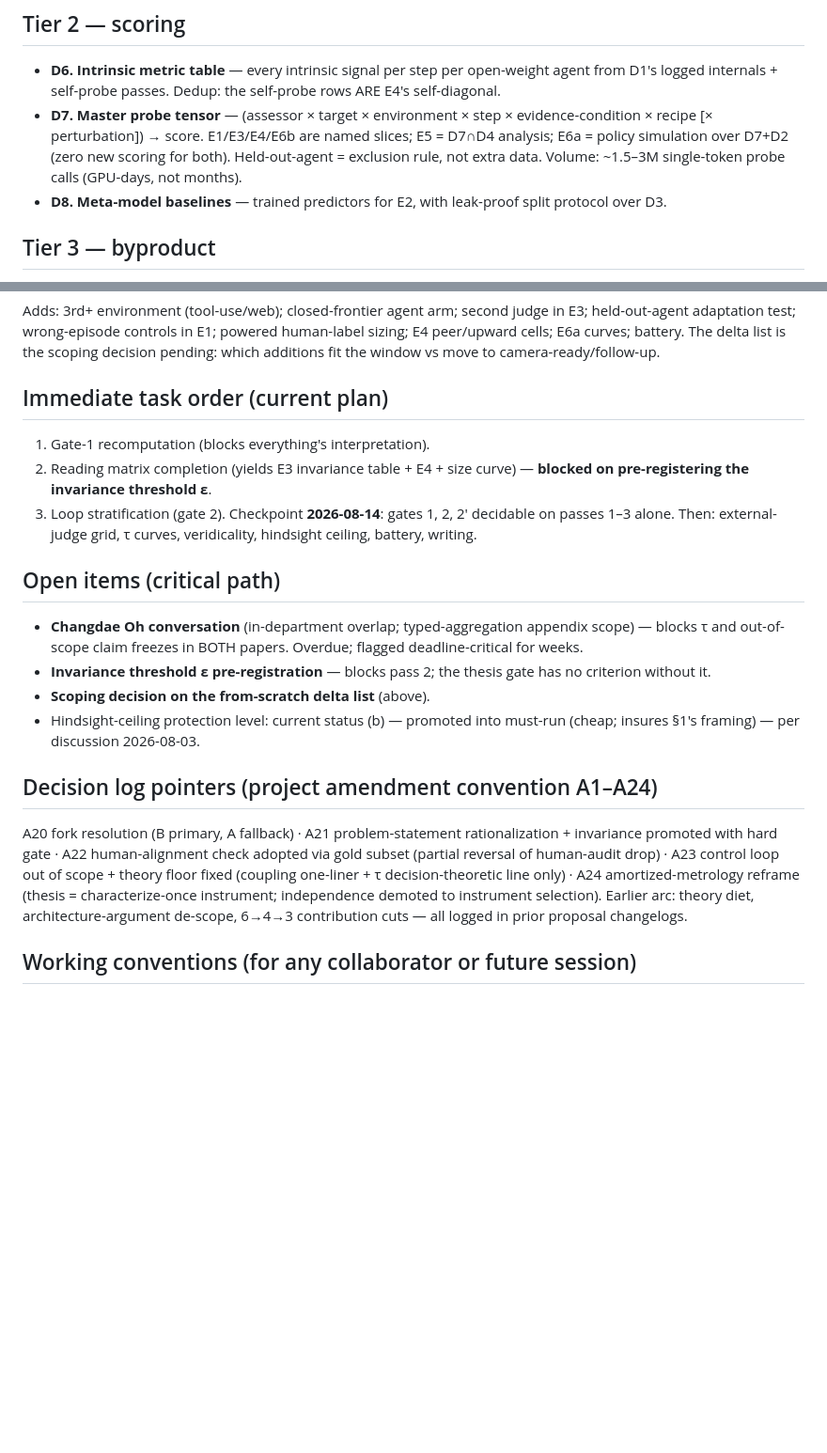
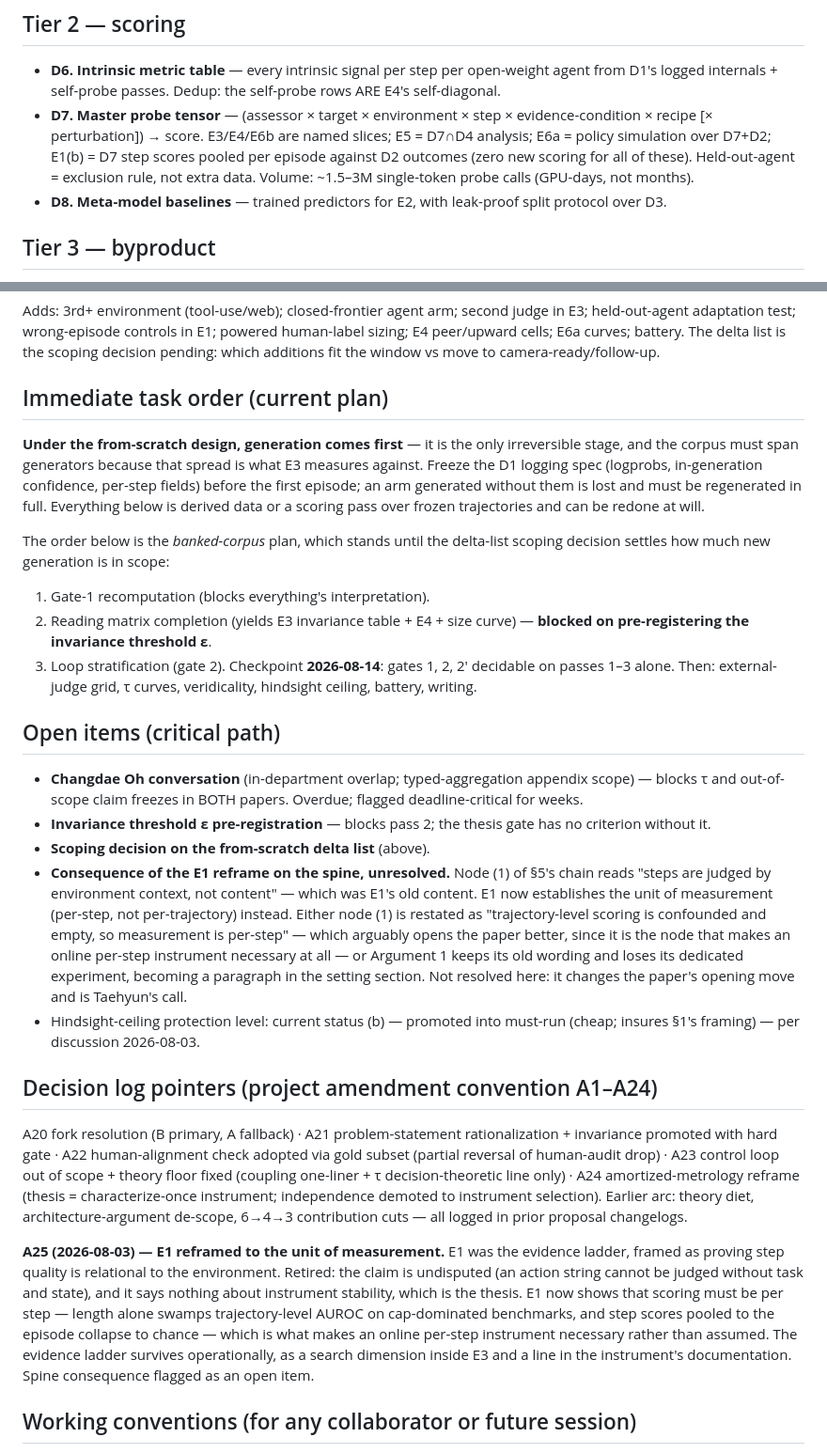
Before and after one commit to iamtaehyunpark/DACS-AUQ, a Markdown page: react_validation/docs/handoff_v1.md, 2 parts joined by grey strips. Shown at 94% size. Drawn GitHub-style; blank space fills up the shorter version.

```diff
--- a/react_validation/docs/handoff_v1.md
+++ b/react_validation/docs/handoff_v1.md
@@ -259,10 +320,11 @@ E5's re-verification.
   open-weight agent from D1's logged internals + self-probe passes.
   Dedup: the self-probe rows ARE E4's self-diagonal.
 - **D7. Master probe tensor** — (assessor × target × environment × step ×
-  evidence-condition × recipe [× perturbation]) → score. E1/E3/E4/E6b are
-  named slices; E5 = D7∩D4 analysis; E6a = policy simulation over D7+D2
-  (zero new scoring for both). Held-out-agent = exclusion rule, not extra
-  data. Volume: ~1.5–3M single-token probe calls (GPU-days, not months).
+  evidence-condition × recipe [× perturbation]) → score. E3/E4/E6b are named
+  slices; E5 = D7∩D4 analysis; E6a = policy simulation over D7+D2; E1(b) =
+  D7 step scores pooled per episode against D2 outcomes (zero new scoring for
+  all of these). Held-out-agent = exclusion rule, not extra data. Volume:
+  ~1.5–3M single-token probe calls (GPU-days, not months).
 - **D8. Meta-model baselines** — trained predictors for E2, with leak-proof
   split protocol over D3.
 
@@ -372,6 +434,16 @@ window vs move to camera-ready/follow-up.
 
 ## Immediate task order (current plan)
 
+**Under the from-scratch design, generation comes first** — it is the only
+irreversible stage, and the corpus must span generators because that spread is
+what E3 measures against. Freeze the D1 logging spec (logprobs, in-generation
+confidence, per-step fields) before the first episode; an arm generated without
+them is lost and must be regenerated in full. Everything below is derived data
+or a scoring pass over frozen trajectories and can be redone at will.
+
+The order below is the *banked-corpus* plan, which stands until the delta-list
+scoping decision settles how much new generation is in scope:
+
 1. Gate-1 recomputation (blocks everything's interpretation).
 2. Reading matrix completion (yields E3 invariance table + E4 + size
    curve) — **blocked on pre-registering the invariance threshold ε**.
@@ -388,6 +460,16 @@ battery, writing.
 - **Invariance threshold ε pre-registration** — blocks pass 2; the thesis
   gate has no criterion without it.
 - **Scoping decision on the from-scratch delta list** (above).
+- **Consequence of the E1 reframe on the spine, unresolved.** Node (1) of
+  §5's chain reads "steps are judged by environment context, not content" —
+  which was E1's old content. E1 now establishes the unit of measurement
+  (per-step, not per-trajectory) instead. Either node (1) is restated as
+  "trajectory-level scoring is confounded and empty, so measurement is
+  per-step" — which arguably opens the paper better, since it is the node
+  that makes an online per-step instrument necessary at all — or Argument 1
+  keeps its old wording and loses its dedicated experiment, becoming a
+  paragraph in the setting section. Not resolved here: it changes the
+  paper's opening move and is Taehyun's call.
 - Hindsight-ceiling protection level: current status (b) — promoted into
   must-run (cheap; insures §1's framing) — per discussion 2026-08-03.
 
@@ -402,6 +484,17 @@ characterize-once instrument; independence demoted to instrument
 selection). Earlier arc: theory diet, architecture-argument de-scope,
 6→4→3 contribution cuts — all logged in prior proposal changelogs.
 
+**A25 (2026-08-03) — E1 reframed to the unit of measurement.** E1 was the
+evidence ladder, framed as proving step quality is relational to the
+environment. Retired: the claim is undisputed (an action string cannot be
+judged without task and state), and it says nothing about instrument
+stability, which is the thesis. E1 now shows that scoring must be per step —
+length alone swamps trajectory-level AUROC on cap-dominated benchmarks, and
+step scores pooled to the episode collapse to chance — which is what makes an
+online per-step instrument necessary rather than assumed. The evidence ladder
+survives operationally, as a search dimension inside E3 and a line in the
+instrument's documentation. Spine consequence flagged as an open item.
+
 ## Working conventions (for any collaborator or future session)
 
 Terse, structured, no flattery; final calls are Taehyun's — push back once
```
Also changed, not shown: other parts of react_validation/docs/handoff_v1.md (+69 -8 lines).
